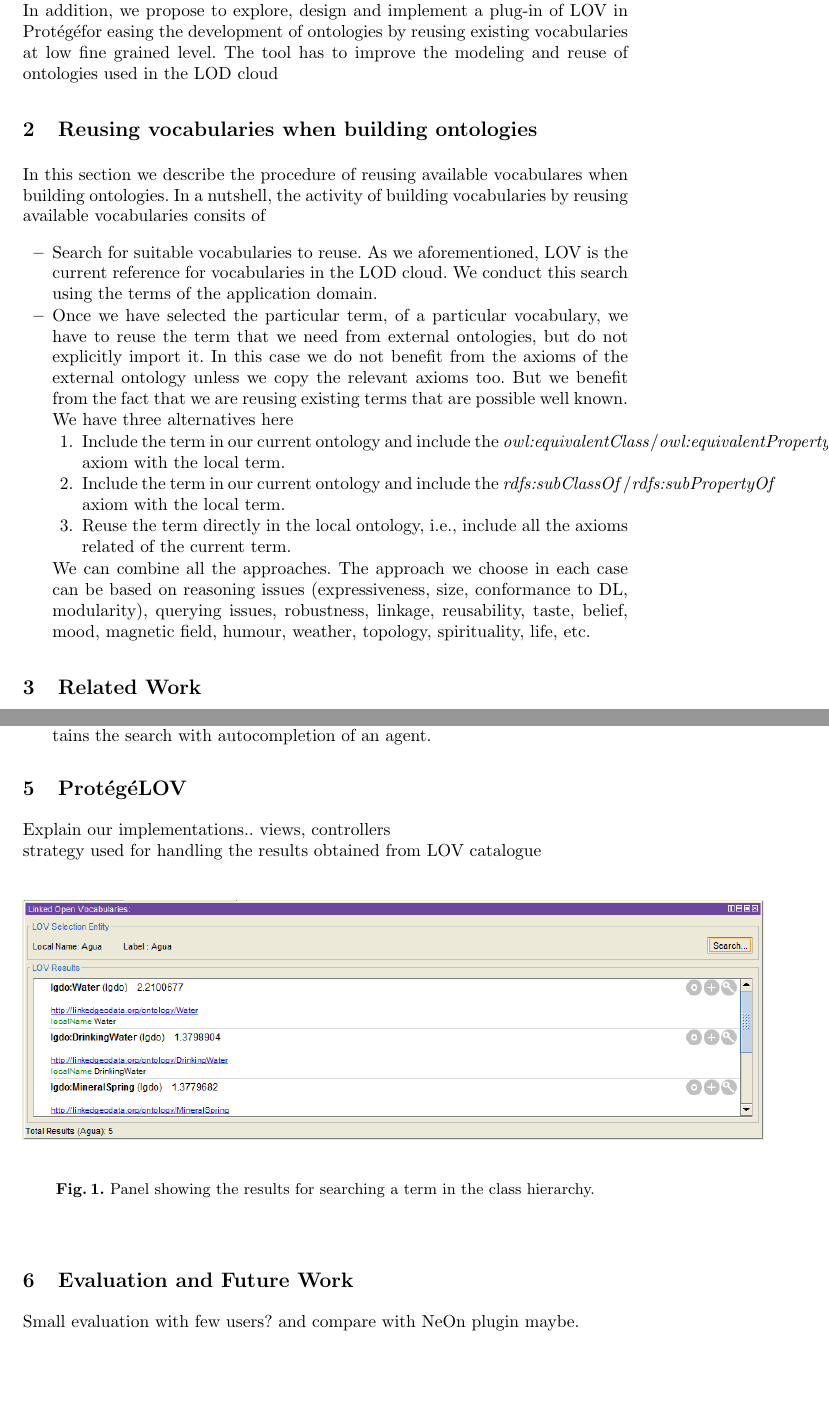
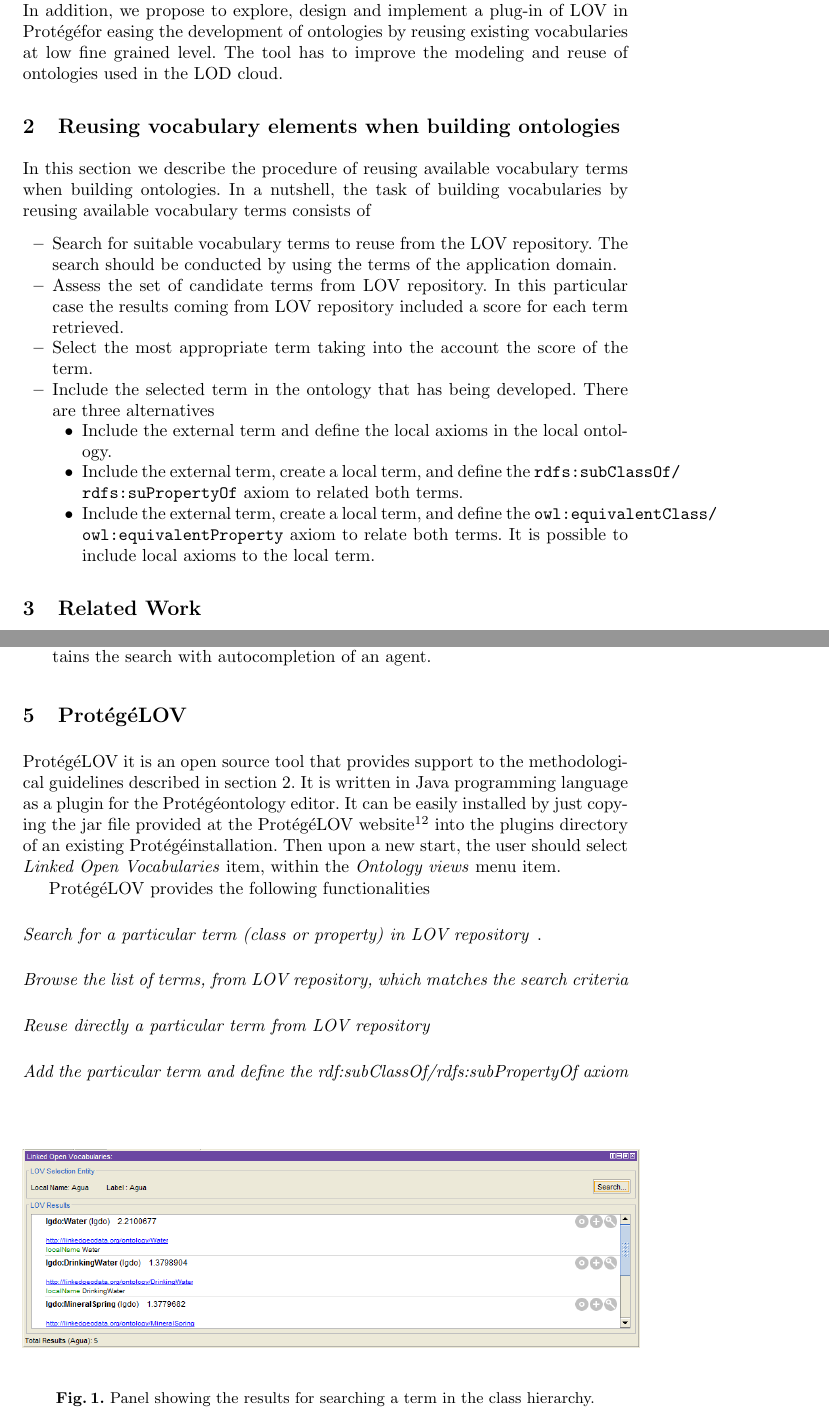
Before and after one commit to gatemezing/ProLOV, a LaTeX paper (paper-eswc2015/src/eswc2015.tex, which reads paper-eswc2015/src/conclusions.tex, paper-eswc2015/src/intro.tex, paper-eswc2015/src/plugin-core.tex): two parts of pages 2 and 4 of 5 before the commit and two parts of pages 2 and 4 of 6 after it, joined at a grey line, cut so that both start at the same text, the shorter picture padded with empty space. Compiled offline with pdfLaTeX.

Commit message:
paper - intro, core and evaluation updated

```diff
--- a/paper-eswc2015/src/conclusions.tex
+++ b/paper-eswc2015/src/conclusions.tex
@@ -1 +0,0 @@
-Small evaluation with few users? and compare with NeOn plugin maybe.
--- a/paper-eswc2015/src/eswc2015.tex
+++ b/paper-eswc2015/src/eswc2015.tex
@@ -105,7 +105,7 @@
 %%%  5. Conclusion and Future Work  %%%
 %%%%%%%%%%%%%%%%%%%%%%%%%%%%%%%%%%%%%%%
 
-\section{Evaluation and Future Work}\label{sec:conclusion}
+\section{Evaluation}\label{sec:evaluation}
 \input{conclusions}
 
 
--- a/paper-eswc2015/src/intro.tex
+++ b/paper-eswc2015/src/intro.tex
@@ -17,15 +17,16 @@
 
 %This paper presents \protege, a first implementation of the LOV realized as a plugin for the ontology editor \protege.
 
-\section{Reusing vocabularies when building ontologies}
-In this section we describe the procedure of reusing available vocabulares when building ontologies. In a nutshell, the activity of building vocabularies by reusing available vocabularies consits of
+\section{Reusing vocabulary elements when building ontologies}\label{sec:reuse}
+In this section we describe the procedure of reusing available vocabulary terms when building ontologies. In a nutshell, the task of building vocabularies by reusing available vocabulary terms consists of
 \begin{itemize}
-	\item Search for suitable vocabularies to reuse. As we aforementioned, LOV is the current reference for vocabularies in the LOD cloud. We conduct this search using the terms of the application domain.
-	\item Once we have selected the particular term, of a particular vocabulary, we have to reuse the term that we need from external ontologies, but do not explicitly import it. In this case we do not benefit from the axioms of the external ontology unless we copy the relevant axioms too. But we benefit from the fact that we are reusing existing terms that are possible well known. We have three alternatives here
-	\begin{enumerate}
-		\item Include the term in our current ontology and include the \emph{owl:equivalentClass}/\emph{owl:equivalentProperty} axiom with the local term.
-		\item Include the term in our current ontology and include the \emph{rdfs:subClassOf}/\emph{rdfs:subPropertyOf} axiom with the local term.
-		\item Reuse the term directly in the local ontology, i.e., include all the axioms related of the current term.
-	\end{enumerate}
-		We can combine all the approaches. The approach we choose in each case can be based on reasoning issues (expressiveness, size, conformance to DL, modularity), querying issues, robustness, linkage, reusability, taste, belief, mood, magnetic field, humour, weather, topology, spirituality, life, etc.
+	\item Search for suitable vocabulary terms to reuse from the LOV repository. The search should be conducted by using the terms of the application domain.
+	\item Assess the set of candidate terms from LOV repository. In this particular case the results coming from LOV repository included a score for each term retrieved.
+	\item Select the most appropriate term taking into the account the score of the term.
+	\item Include the selected term in the ontology that has being developed. There are three alternatives
+	\begin{itemize}
+		\item Include the external term and define the local axioms in the local ontology.
+		\item Include the external term, create a local term, and define the {\tt rdfs:subClassOf/ rdfs:suPropertyOf} axiom to related both terms.
+		\item Include the external term, create a local term, and define the {\tt owl:equivalentClass/ owl:equivalentProperty} axiom to relate both terms. It is possible to include local axioms to the local term.
+	\end{itemize}
 \end{itemize}
--- a/paper-eswc2015/src/plugin-core.tex
+++ b/paper-eswc2015/src/plugin-core.tex
@@ -1,9 +1,21 @@
-Explain our implementations.. views, controllers\\
-strategy used for handling the results obtained from LOV catalogue
+Prot{\'e}g{\'e}LOV it is an open source tool that provides support to the methodological guidelines described in section \ref{sec:reuse}. It is written in Java programming language as a plugin for the \protege ontology editor. It can be easily installed by just copying the jar file provided at the Prot{\'e}g{\'e}LOV website\footnote{\url{http://lab.isoco.net/prolov/}} into the plugins directory of an existing \protege installation. Then upon a new start, the user should select \emph{Linked Open Vocabularies} item, within the \emph{Ontology views} menu item.
+
+Prot{\'e}g{\'e}LOV provides the following functionalities
+
+\paragraph{Search for a particular term (class or property) in LOV repository}. %The user selects a particular
+
+\paragraph{Browse the list of terms, from LOV repository, which matches the search criteria}
+
+\paragraph{Reuse directly a particular term from LOV repository}
+
+\paragraph{Add the particular term and define the rdf:subClassOf/rdfs:subPropertyOf axiom}
+
+\paragraph{Add the particular term and define the owl:equivalentClass/owl:equivalentProperty axiom}
+
 
 \begin{figure}[!bht]
 \center
-\includegraphics[scale=0.6]{img/LOVmockup.png}
+\includegraphics[scale=0.5]{img/LOVmockup.png}
 \label{fig:LOVresults}
 \caption{Panel showing the results for searching a term in the class hierarchy.}
 \end{figure}
```
Also changed, not shown: paper-eswc2015/src/conclusions.tex (15 more changed lines), paper-eswc2015/src/eswc2015.tex (8 more changed lines), paper-eswc2015/src/intro.tex (6 more changed lines), paper-eswc2015/src/plugin-core.tex (2 more changed lines).
